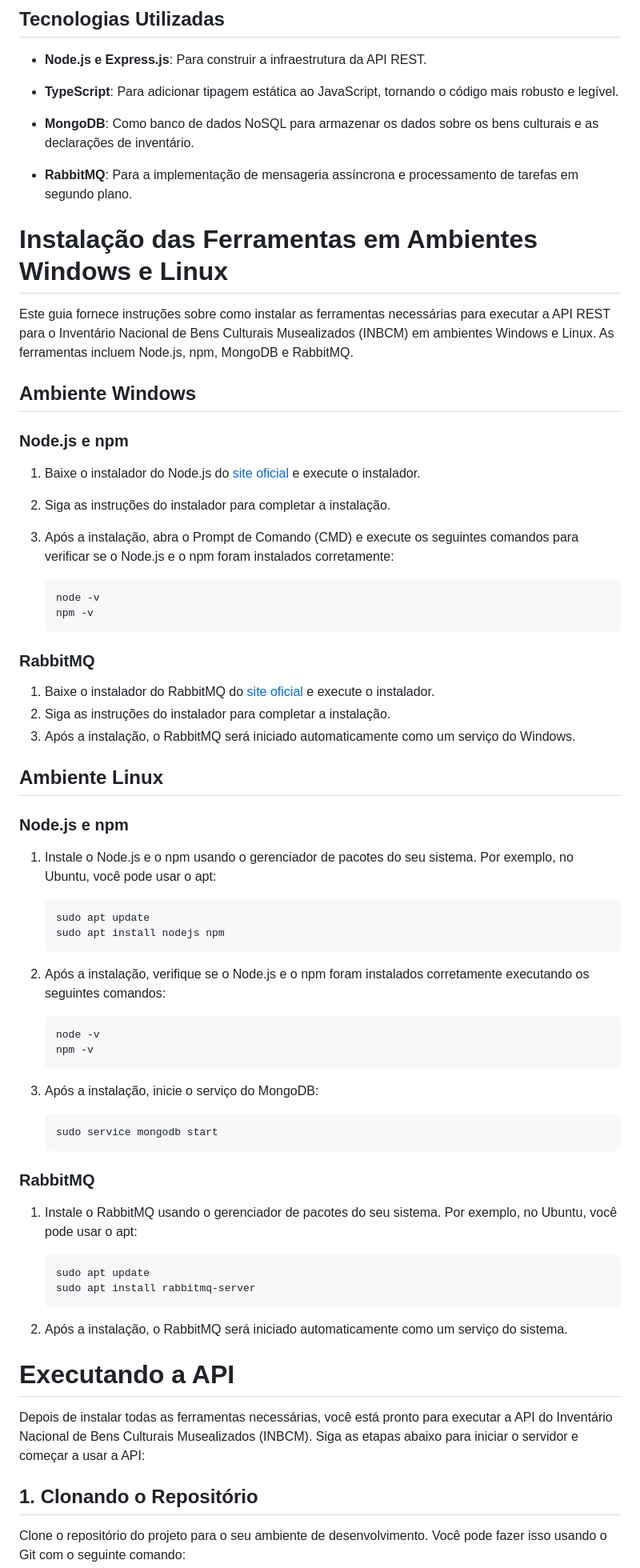
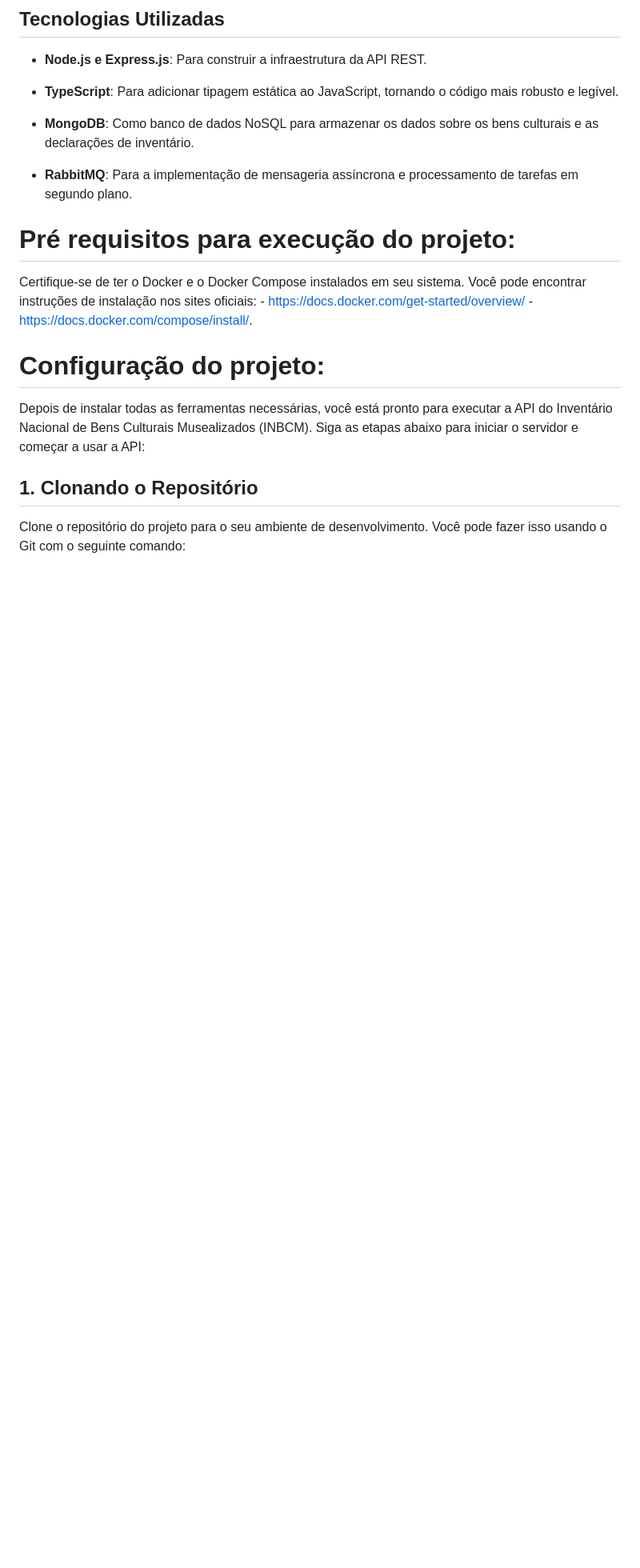
Before and after one commit to Nocs-lab/inbcm-backend, a Markdown page: README.md, the part around the change printed below. Shown: that part at 80% size. Rendered like a GitHub page; blank space fills up the shorter version.

````diff
--- a/README.md
+++ b/README.md
@@ -26,67 +28,13 @@ A plataforma do INBCM tem como objetivo principal centralizar e facilitar o aces
 
 - **RabbitMQ**: Para a implementação de mensageria assíncrona e processamento de tarefas em segundo plano.
 
-# Instalação das Ferramentas em Ambientes Windows e Linux
 
-Este guia fornece instruções sobre como instalar as ferramentas necessárias para executar a API REST para o Inventário Nacional de Bens Culturais Musealizados (INBCM) em ambientes Windows e Linux. As ferramentas incluem Node.js, npm, MongoDB e RabbitMQ.
+# Pré requisitos para execução do projeto:
+  Certifique-se de ter o Docker e o Docker Compose instalados em seu sistema. Você pode encontrar instruções de instalação nos sites oficiais:
+      - https://docs.docker.com/get-started/overview/
+      - https://docs.docker.com/compose/install/.
 
-## Ambiente Windows
-
-### Node.js e npm
-
-1. Baixe o instalador do Node.js do [site oficial](https://nodejs.org/) e execute o instalador.
-2. Siga as instruções do instalador para completar a instalação.
-3. Após a instalação, abra o Prompt de Comando (CMD) e execute os seguintes comandos para verificar se o Node.js e o npm foram instalados corretamente:
-
-    ```bash
-    node -v
-    npm -v
-    ```
-
-### RabbitMQ
-
-1. Baixe o instalador do RabbitMQ do [site oficial](https://www.rabbitmq.com/) e execute o instalador.
-2. Siga as instruções do instalador para completar a instalação.
-3. Após a instalação, o RabbitMQ será iniciado automaticamente como um serviço do Windows.
-
-## Ambiente Linux
-
-### Node.js e npm
-
-1. Instale o Node.js e o npm usando o gerenciador de pacotes do seu sistema. Por exemplo, no Ubuntu, você pode usar o apt:
-
-    ```bash
-    sudo apt update
-    sudo apt install nodejs npm
-    ```
-
-2. Após a instalação, verifique se o Node.js e o npm foram instalados corretamente executando os seguintes comandos:
-
-    ```bash
-    node -v
-    npm -v
-    ```
-
-
-2. Após a instalação, inicie o serviço do MongoDB:
-
-    ```bash
-    sudo service mongodb start
-    ```
-
-### RabbitMQ
-
-1. Instale o RabbitMQ usando o gerenciador de pacotes do seu sistema. Por exemplo, no Ubuntu, você pode usar o apt:
-
-    ```bash
-    sudo apt update
-    sudo apt install rabbitmq-server
-    ```
-
-2. Após a instalação, o RabbitMQ será iniciado automaticamente como um serviço do sistema.
-
-
-# Executando a API
+# Configuração do projeto:
 
 Depois de instalar todas as ferramentas necessárias, você está pronto para executar a API do Inventário Nacional de Bens Culturais Musealizados (INBCM). Siga as etapas abaixo para iniciar o servidor e começar a usar a API:
 
````
Also changed, not shown: other parts of README.md (+49 -10 lines).
